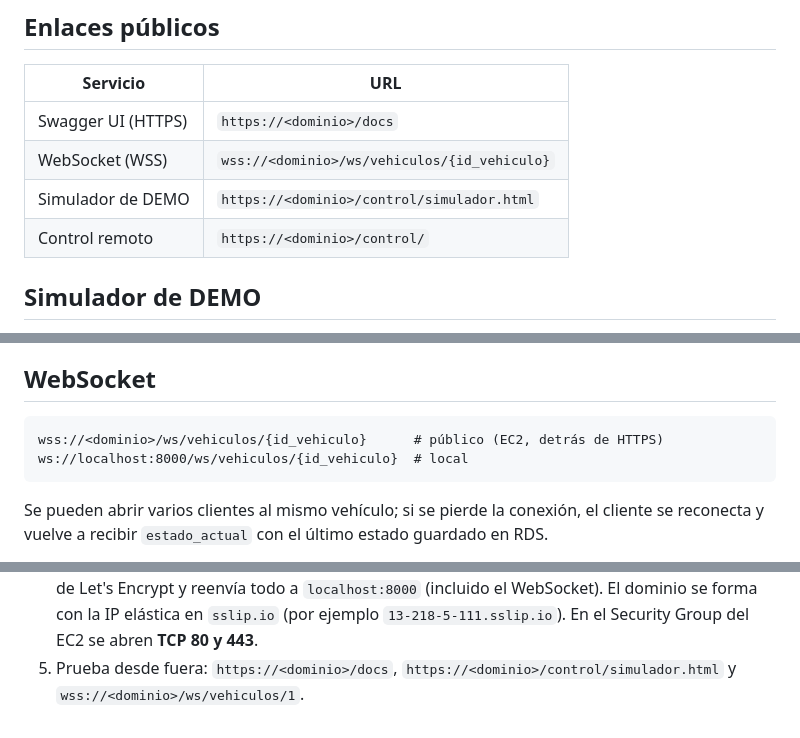
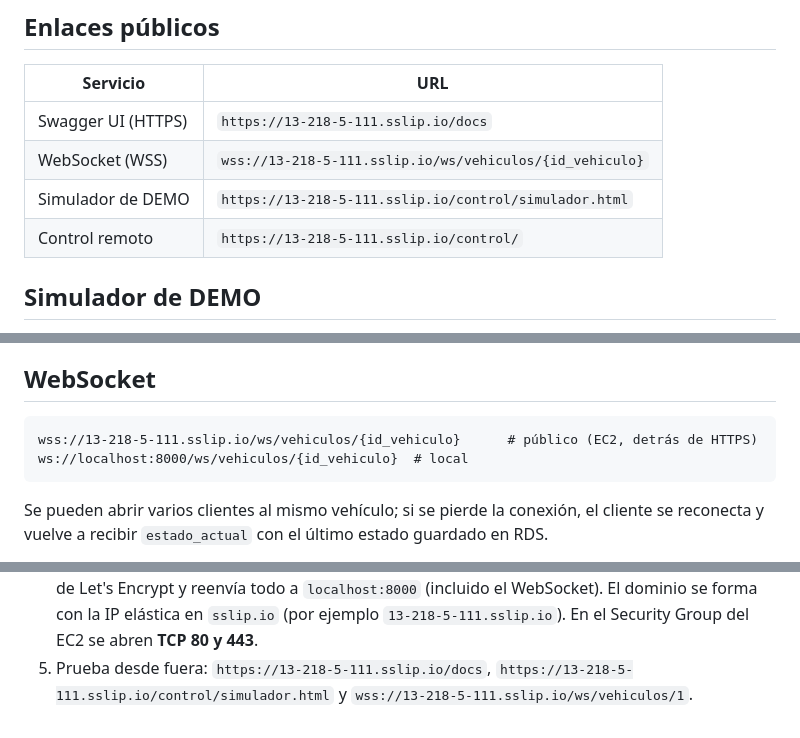
Before and after one commit to Moy-Gz04/vehiculo-iot-api, a Markdown page: README.md, 3 parts joined by grey strips. Drawn GitHub-style.

Commit message:
README: enlaces públicos HTTPS/WSS reales (13-218-5-111.sslip.io)

````diff
--- a/README.md
+++ b/README.md
@@ -10,10 +10,10 @@ monitoreo y DEMO por **WebSocket seguro (WSS)**, y documentación en **Swagger U
 
 | Servicio | URL |
 |---|---|
-| Swagger UI (HTTPS) | `https://<dominio>/docs` |
-| WebSocket (WSS) | `wss://<dominio>/ws/vehiculos/{id_vehiculo}` |
-| Simulador de DEMO | `https://<dominio>/control/simulador.html` |
-| Control remoto | `https://<dominio>/control/` |
+| Swagger UI (HTTPS) | `https://13-218-5-111.sslip.io/docs` |
+| WebSocket (WSS) | `wss://13-218-5-111.sslip.io/ws/vehiculos/{id_vehiculo}` |
+| Simulador de DEMO | `https://13-218-5-111.sslip.io/control/simulador.html` |
+| Control remoto | `https://13-218-5-111.sslip.io/control/` |
 
 ## Simulador de DEMO
 
@@ -111,7 +111,7 @@ Códigos usados: 200, 201, 202, 400, 401, 403, 404, 409, 422, 500 y 503.
 ## WebSocket
 
 ```
-wss://<dominio>/ws/vehiculos/{id_vehiculo}      # público (EC2, detrás de HTTPS)
+wss://13-218-5-111.sslip.io/ws/vehiculos/{id_vehiculo}      # público (EC2, detrás de HTTPS)
 ws://localhost:8000/ws/vehiculos/{id_vehiculo}  # local
 ```
 
@@ -155,4 +155,4 @@ Un mensaje enviado no significa que el vehículo físico lo ejecutó: la confirm
 4. HTTPS/WSS: Caddy funciona como proxy inverso en los puertos 80/443, obtiene el certificado de Let's Encrypt
    y reenvía todo a `localhost:8000` (incluido el WebSocket). El dominio se forma con la IP elástica en
    `sslip.io` (por ejemplo `13-218-5-111.sslip.io`). En el Security Group del EC2 se abren **TCP 80 y 443**.
-5. Prueba desde fuera: `https://<dominio>/docs`, `https://<dominio>/control/simulador.html` y `wss://<dominio>/ws/vehiculos/1`.
+5. Prueba desde fuera: `https://13-218-5-111.sslip.io/docs`, `https://13-218-5-111.sslip.io/control/simulador.html` y `wss://13-218-5-111.sslip.io/ws/vehiculos/1`.
````
